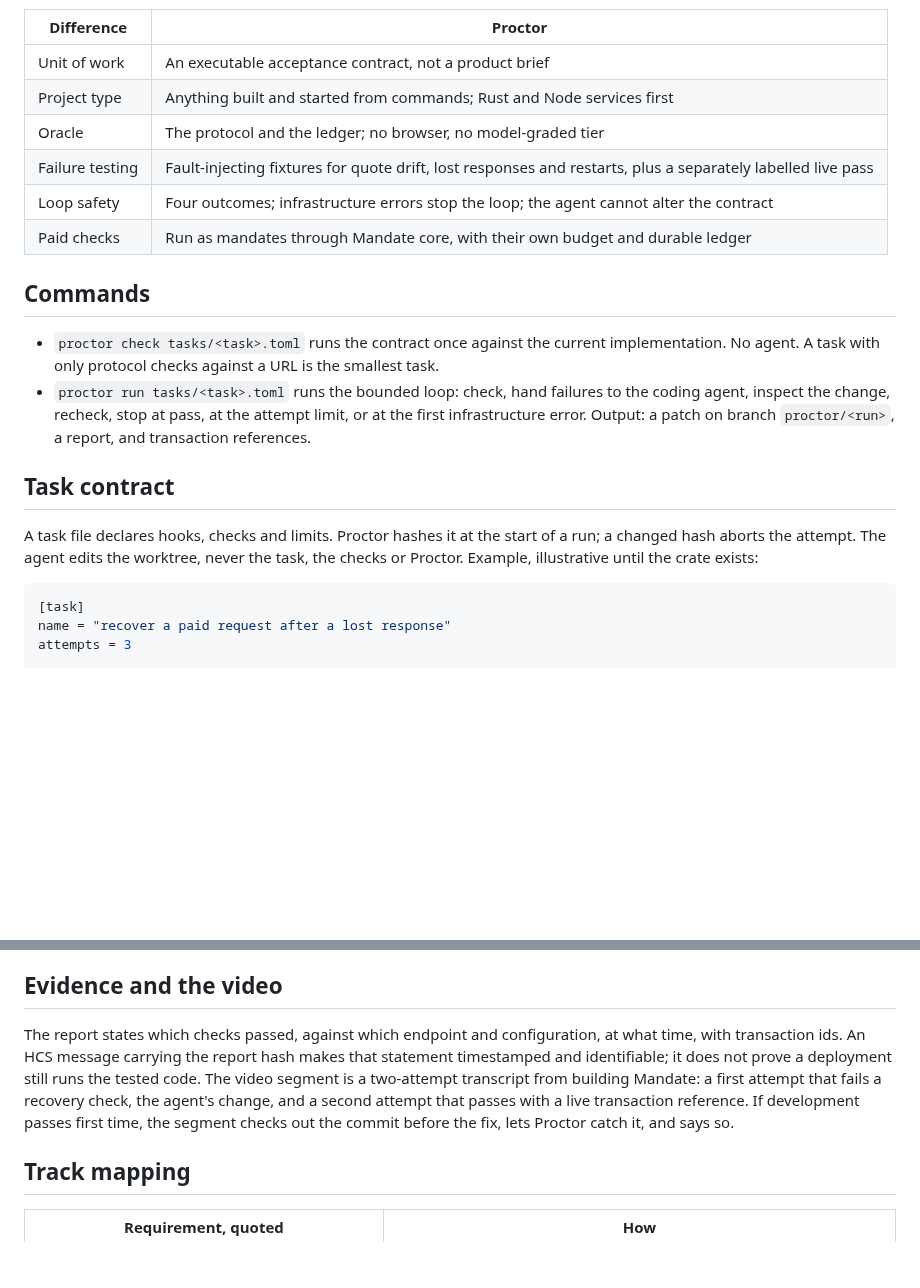
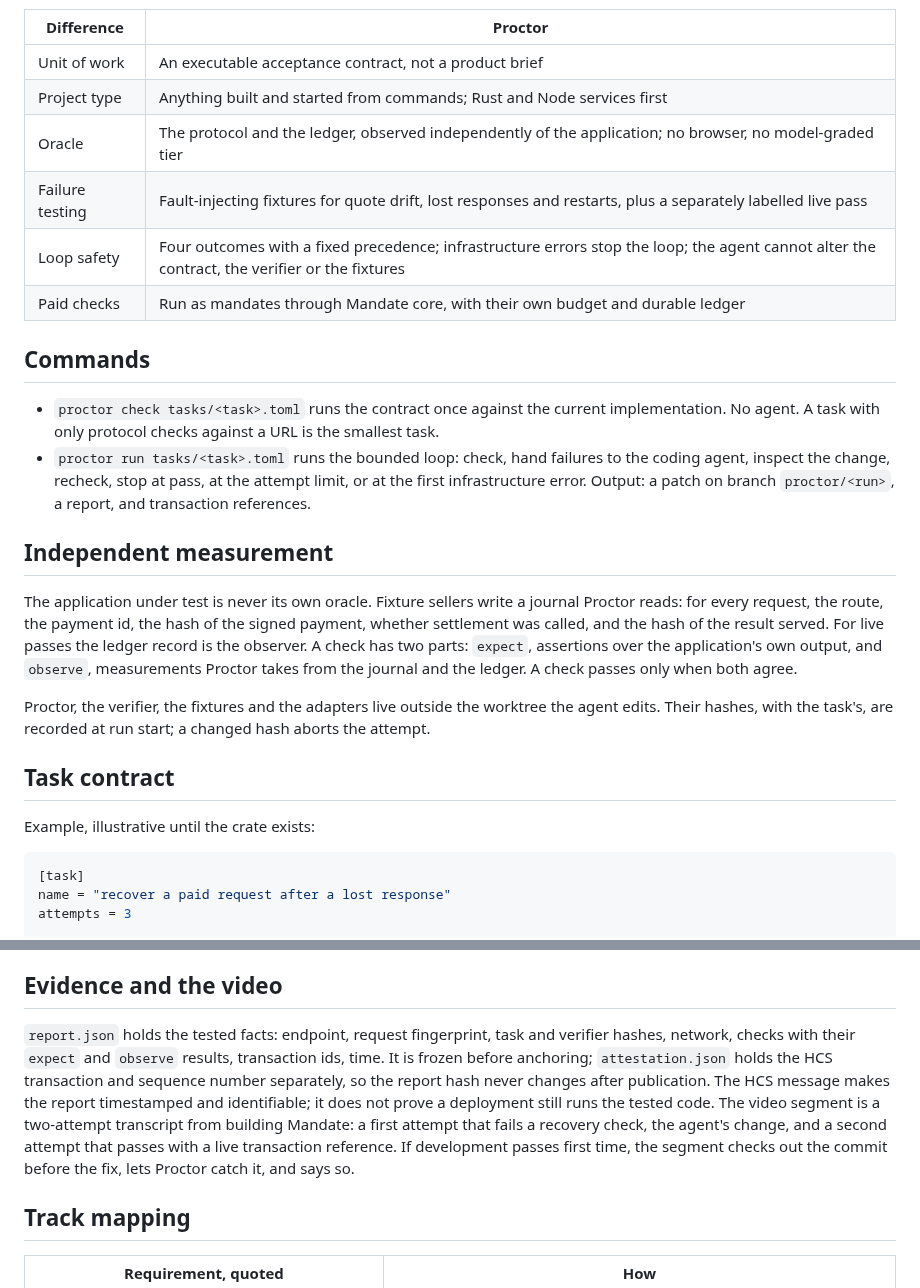
Before and after one commit to mandate-run/mandate, a Markdown page: docs/harness.md, 2 parts joined by grey strips. Drawn GitHub-style; blank space fills up the shorter version.

````diff
--- a/docs/harness.md
+++ b/docs/harness.md
@@ -12,9 +12,9 @@ Hedera Harness drives Cursor or Claude Code to build features into scaffold-hbar
 |---|---|
 | Unit of work | An executable acceptance contract, not a product brief |
 | Project type | Anything built and started from commands; Rust and Node services first |
-| Oracle | The protocol and the ledger; no browser, no model-graded tier |
+| Oracle | The protocol and the ledger, observed independently of the application; no browser, no model-graded tier |
 | Failure testing | Fault-injecting fixtures for quote drift, lost responses and restarts, plus a separately labelled live pass |
-| Loop safety | Four outcomes; infrastructure errors stop the loop; the agent cannot alter the contract |
+| Loop safety | Four outcomes with a fixed precedence; infrastructure errors stop the loop; the agent cannot alter the contract, the verifier or the fixtures |
 | Paid checks | Run as mandates through Mandate core, with their own budget and durable ledger |
 
 ## Commands
@@ -22,9 +22,15 @@ Hedera Harness drives Cursor or Claude Code to build features into scaffold-hbar
 - `proctor check tasks/<task>.toml` runs the contract once against the current implementation. No agent. A task with only protocol checks against a URL is the smallest task.
 - `proctor run tasks/<task>.toml` runs the bounded loop: check, hand failures to the coding agent, inspect the change, recheck, stop at pass, at the attempt limit, or at the first infrastructure error. Output: a patch on branch `proctor/<run>`, a report, and transaction references.
 
+## Independent measurement
+
+The application under test is never its own oracle. Fixture sellers write a journal Proctor reads: for every request, the route, the payment id, the hash of the signed payment, whether settlement was called, and the hash of the result served. For live passes the ledger record is the observer. A check has two parts: `expect`, assertions over the application's own output, and `observe`, measurements Proctor takes from the journal and the ledger. A check passes only when both agree.
+
+Proctor, the verifier, the fixtures and the adapters live outside the worktree the agent edits. Their hashes, with the task's, are recorded at run start; a changed hash aborts the attempt.
+
 ## Task contract
 
-A task file declares hooks, checks and limits. Proctor hashes it at the start of a run; a changed hash aborts the attempt. The agent edits the worktree, never the task, the checks or Proctor. Example, illustrative until the crate exists:
+Example, illustrative until the crate exists:
 
 ```toml
 [task]
@@ -98,7 +108,7 @@ Proctor depends on Mandate core for signing, reconciliation and the ledger. Mand
 
 ## Evidence and the video
 
-The report states which checks passed, against which endpoint and configuration, at what time, with transaction ids. An HCS message carrying the report hash makes that statement timestamped and identifiable; it does not prove a deployment still runs the tested code. The video segment is a two-attempt transcript from building Mandate: a first attempt that fails a recovery check, the agent's change, and a second attempt that passes with a live transaction reference. If development passes first time, the segment checks out the commit before the fix, lets Proctor catch it, and says so.
+`report.json` holds the tested facts: endpoint, request fingerprint, task and verifier hashes, network, checks with their `expect` and `observe` results, transaction ids, time. It is frozen before anchoring; `attestation.json` holds the HCS transaction and sequence number separately, so the report hash never changes after publication. The HCS message makes the report timestamped and identifiable; it does not prove a deployment still runs the tested code. The video segment is a two-attempt transcript from building Mandate: a first attempt that fails a recovery check, the agent's change, and a second attempt that passes with a live transaction reference. If development passes first time, the segment checks out the commit before the fix, lets Proctor catch it, and says so.
 
 ## Track mapping
 
````
Also changed, not shown: other parts of docs/harness.md (+19 -15 lines).
